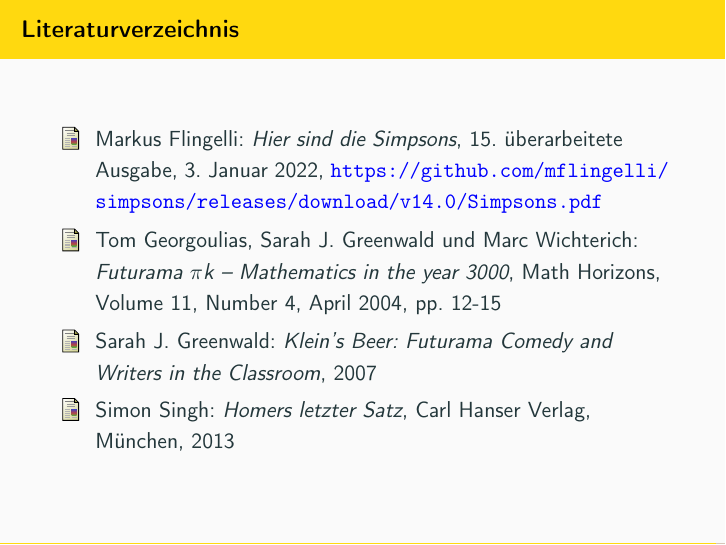
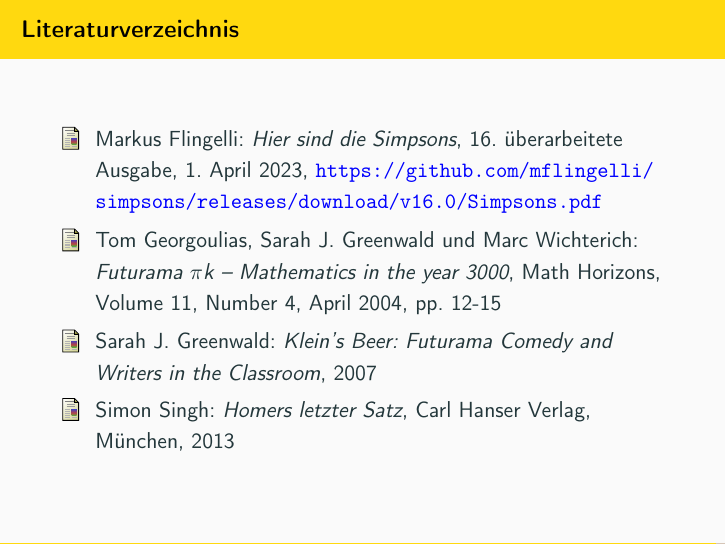
Before and after one commit to mflingelli/Simpsons-IT, LaTeX slides (Simpsons-IT_FF_Edition.tex, which reads literaturverzeichnis.tex): page 67 of 68. Compiled offline with pdfLaTeX.

Commit message:
Referenz aus 16. Ausgabe von "Hier sind die Simpsons" geändert.

```diff
--- a/literaturverzeichnis.tex
+++ b/literaturverzeichnis.tex
@@ -4,7 +4,7 @@
 	\frametitle{Literaturverzeichnis}
 
 \begin{thebibliography}{99999}
-	\bibitem[FLI]{MF} Markus Flingelli: \textit{Hier sind die Simpsons}, 15. überarbeitete Ausgabe, 3. Januar 2022, \href{https://github.com/mflingelli/simpsons/releases/download/v14.0/Simpsons.pdf}{\url{https://github.com/mflingelli/simpsons/releases/download/v14.0/Simpsons.pdf}}
+	\bibitem[FLI]{MF} Markus Flingelli: \textit{Hier sind die Simpsons}, 16. überarbeitete Ausgabe, 1. April 2023, \href{https://github.com/mflingelli/simpsons/releases/download/v16.0/Simpsons.pdf}{\url{https://github.com/mflingelli/simpsons/releases/download/v16.0/Simpsons.pdf}}
 	\bibitem[GGW]{GG} Tom Georgoulias, Sarah J. Greenwald und Marc Wichterich: \textit{Futurama $\pi$k -- Mathematics in the year 3000}, Math Horizons, Volume 11, Number 4, April 2004, pp. 12-15
 	\bibitem[GRE]{SG} Sarah J. Greenwald: \textit{Klein's Beer: Futurama Comedy and Writers in the Classroom}, 2007
 	\bibitem[SIN]{SS} Simon Singh: \textit{Homers letzter Satz}, Carl Hanser Verlag, München, 2013
```
